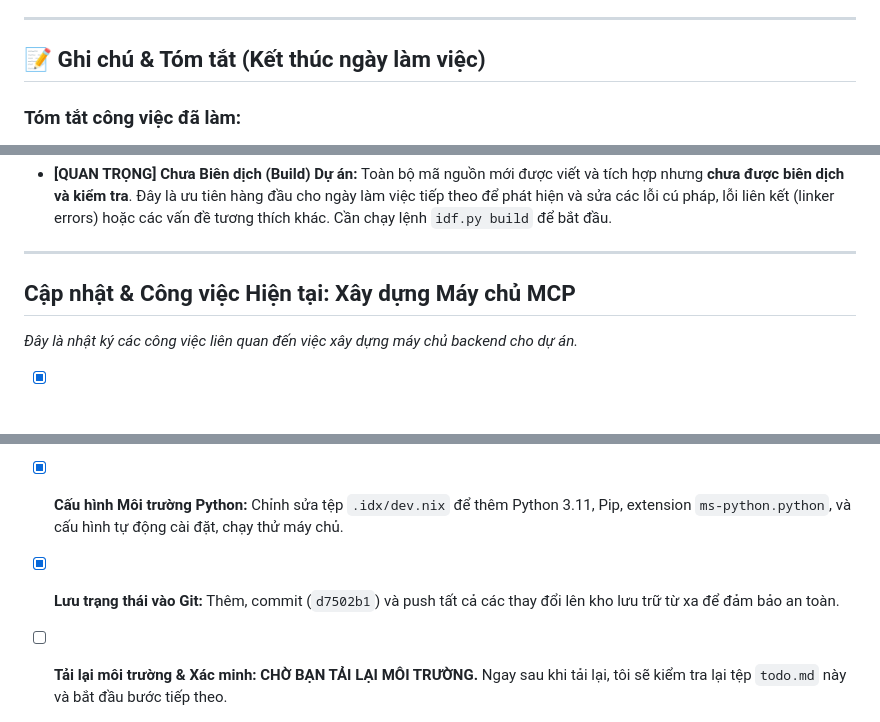
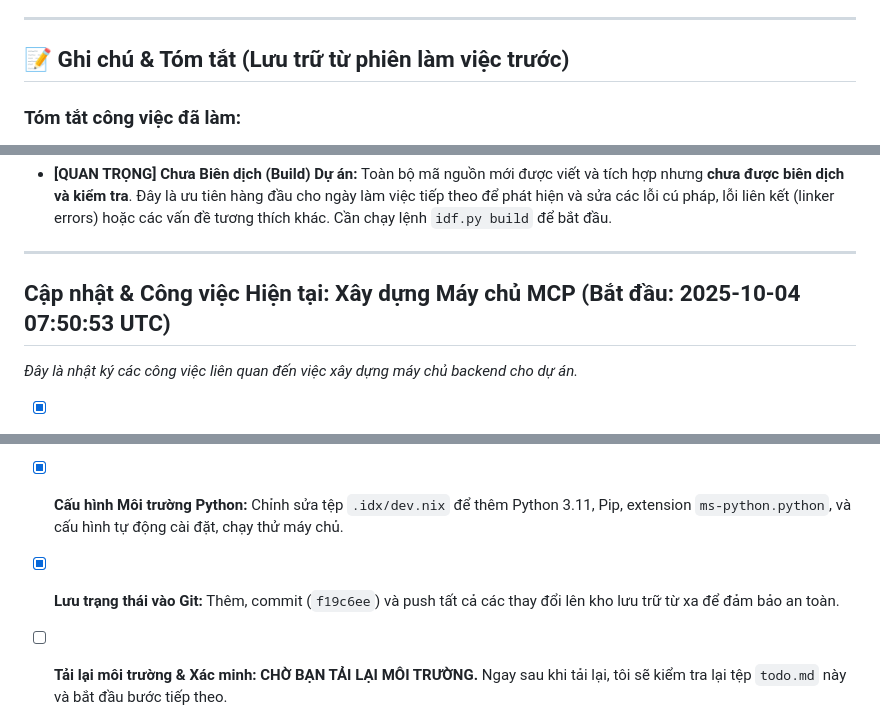
Before and after one commit to iZFxTrade/Mimi, a Markdown page: todo.md, 3 parts joined by grey strips. GitHub-like rendering.

Commit message:
docs: Add timestamp to MCP server tasks in todo.md

```diff
--- a/todo.md
+++ b/todo.md
@@ -65,7 +65,7 @@
 
 ---
 
-## 📝 Ghi chú & Tóm tắt (Kết thúc ngày làm việc)
+## 📝 Ghi chú & Tóm tắt (Lưu trữ từ phiên làm việc trước)
 
 ### Tóm tắt công việc đã làm:
 
@@ -80,14 +80,14 @@
 
 ---
 
-## Cập nhật & Công việc Hiện tại: Xây dựng Máy chủ MCP
+## Cập nhật & Công việc Hiện tại: Xây dựng Máy chủ MCP (Bắt đầu: 2025-10-04 07:50:53 UTC)
 
 *Đây là nhật ký các công việc liên quan đến việc xây dựng máy chủ backend cho dự án.*
 
 - [x] **Khởi tạo cấu trúc dự án:** Tạo thư mục `MCP-Server` với các tệp `main.py`, `requirements.txt`, và tài liệu API.
 - [x] **Hiện thực hóa API OTA (Bản nháp):** Xây dựng endpoint `POST /api/ota/` với Pydantic models và logic giả lập trong `main.py`.
 - [x] **Cấu hình Môi trường Python:** Chỉnh sửa tệp `.idx/dev.nix` để thêm Python 3.11, Pip, extension `ms-python.python`, và cấu hình tự động cài đặt, chạy thử máy chủ.
-- [x] **Lưu trạng thái vào Git:** Thêm, commit (`d7502b1`) và push tất cả các thay đổi lên kho lưu trữ từ xa để đảm bảo an toàn.
+- [x] **Lưu trạng thái vào Git:** Thêm, commit (`f19c6ee`) và push tất cả các thay đổi lên kho lưu trữ từ xa để đảm bảo an toàn.
 - [ ] **Tải lại môi trường & Xác minh:** **CHỜ BẠN TẢI LẠI MÔI TRƯỜNG.** Ngay sau khi tải lại, tôi sẽ kiểm tra lại tệp `todo.md` này và bắt đầu bước tiếp theo.
 - [ ] **Khởi chạy và kiểm thử máy chủ:** Sử dụng cấu hình `previews` đã thiết lập để khởi động máy chủ FastAPI và xác minh nó hoạt động.
 - [ ] **Kiểm thử API Endpoint `/api/ota/`:** Gửi một yêu cầu `curl` hoặc sử dụng một công cụ khác để kiểm tra phản hồi từ logic giả lập.
```
